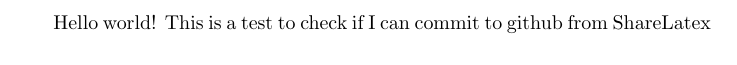
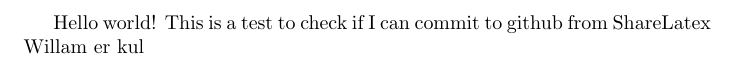
Before and after one commit to hawkaa/tdt4501-report, a LaTeX document (main.tex): part of the page, cut so that both start at the same text. Compiled offline with pdfLaTeX.

Commit message:
Add important stuff

```diff
--- a/main.tex
+++ b/main.tex
@@ -2,4 +2,5 @@
 \begin{document}
   Hello world!
   This is a test to check if I can commit to github from ShareLatex
+  Willam er kul
 \end{document}
```
